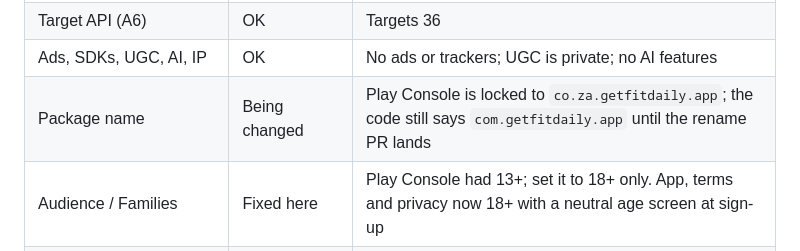
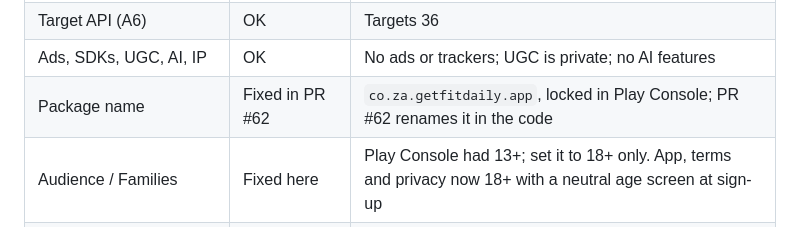
Before and after one commit to DO-MICT/workout-tracker, a Markdown page: docs/play-policy-brief.md, the part around the change. Rendered like a GitHub page.

Commit message:
Policy brief: package rename is PR #62
Co-Authored-By: Claude Opus 5.5 <noreply@anthropic.com>
Claude-Session: https://claude.ai/code/session_01XFGYSJ8HV4LUuM2C5aRjau

```diff
--- a/docs/play-policy-brief.md
+++ b/docs/play-policy-brief.md
@@ -164,6 +164,6 @@ blockchain, news, government, Android TV/Wear/Auto/XR, instant apps, Families ad
 | Permissions (A1) | OK | Only INTERNET in our manifest; the notifications plugin adds notifications, `SCHEDULE_EXACT_ALARM`, vibrate, boot |
 | Target API (A6) | OK | Targets 36 |
 | Ads, SDKs, UGC, AI, IP | OK | No ads or trackers; UGC is private; no AI features |
-| Package name | Being changed | Play Console is locked to `co.za.getfitdaily.app`; the code still says `com.getfitdaily.app` until the rename PR lands |
+| Package name | Fixed in PR #62 | `co.za.getfitdaily.app`, locked in Play Console; PR #62 renames it in the code |
 | Audience / Families | Fixed here | Play Console had 13+; set it to 18+ only. App, terms and privacy now 18+ with a neutral age screen at sign-up |
 | Trader status (Play Console) | Deon | Play shows a trader's address, phone and email on the listing in the EU: use business contact details |
```
